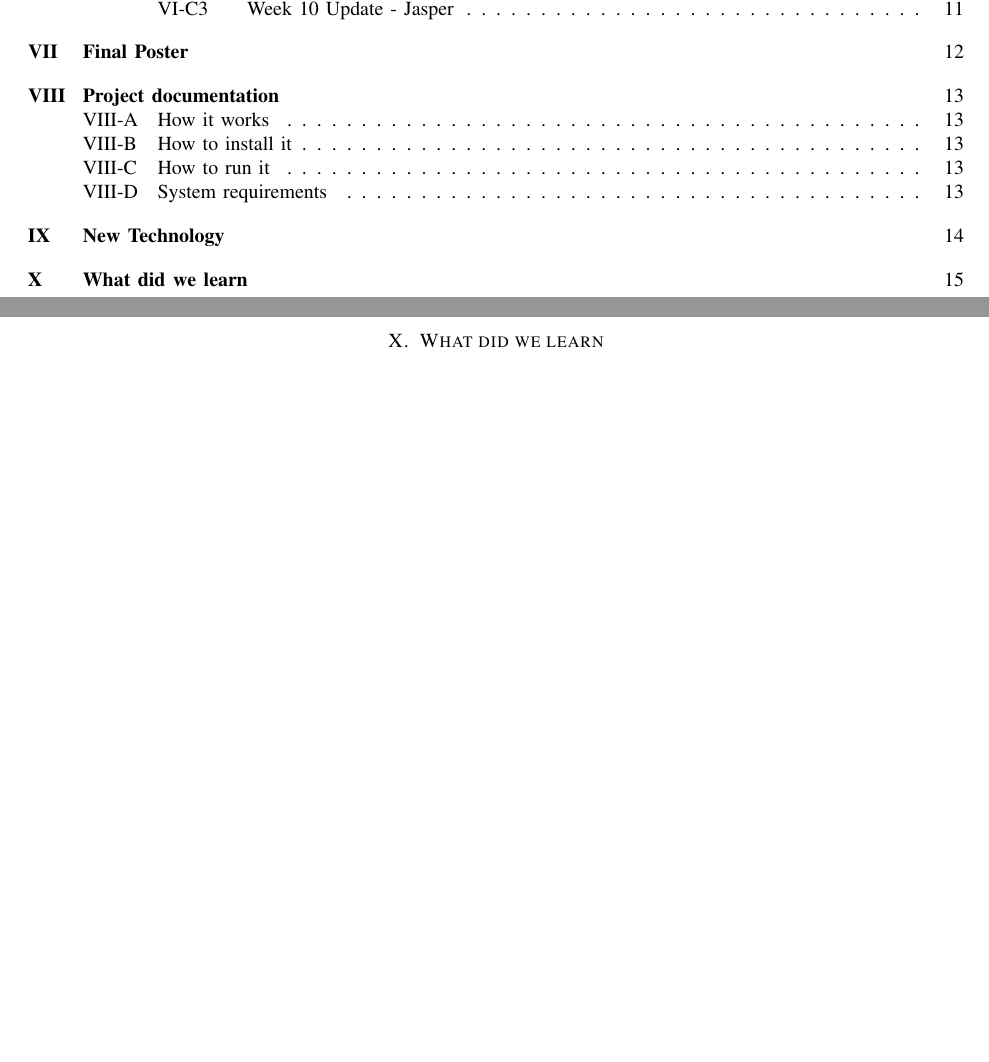
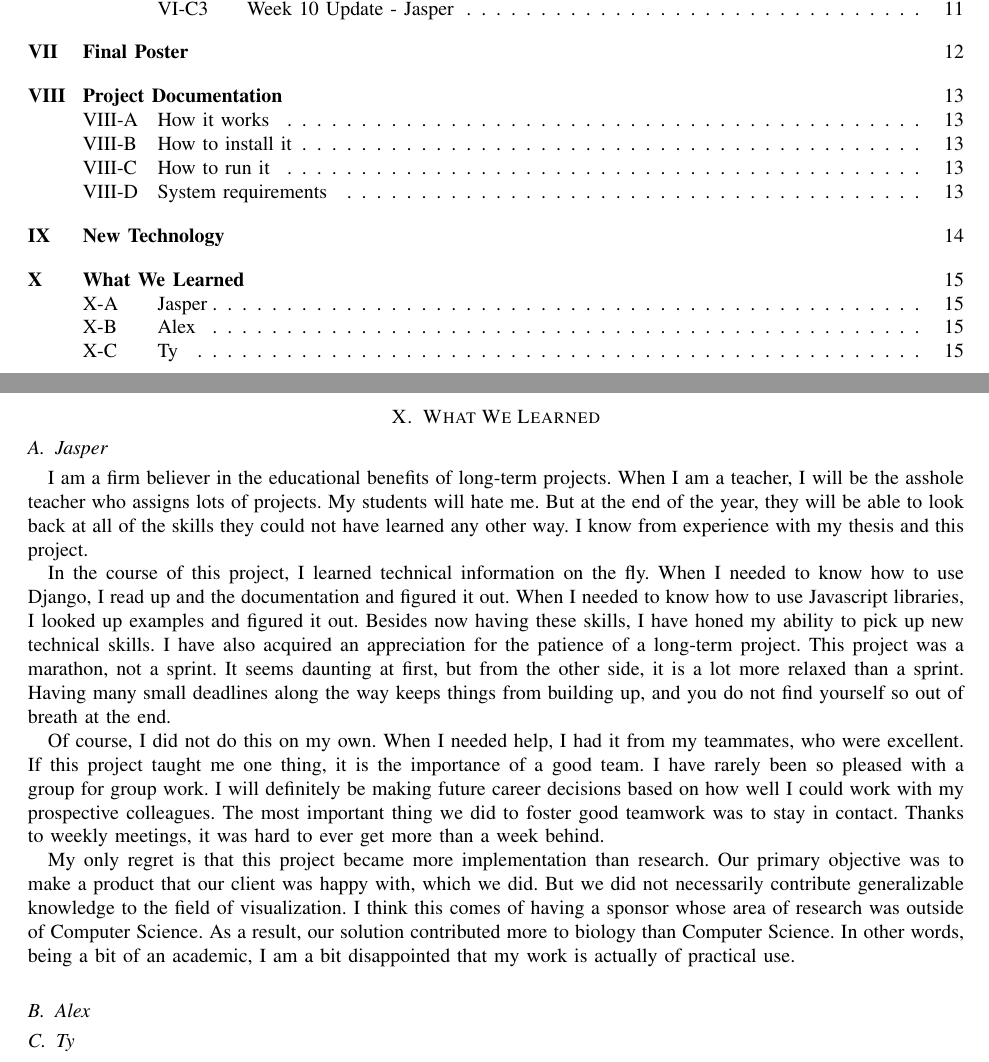
Before and after one commit to bugs-in-the-data/final_report, a LaTeX paper (report.tex, which reads jasper_learned.tex): two parts of pages 3 and 18 of 18, joined at a grey line, cut so that both start at the same text, the shorter picture padded with empty space. Compiled offline with pdfLaTeX; a missing font is replaced by an installed copy or a similar font; a LaTeX package or settings file that is missing is left out.

Commit message:
adds section for what jasper learned

```diff
--- /dev/null
+++ b/jasper_learned.tex
@@ -0,0 +1,38 @@
+% What did you learn from all this? One per team member.
+%   What technical information did you learn?
+%   What non-technical information did you learn?
+%   What have you learned about project work?
+%   What have you learned about project management?
+%   What have you learned about working in teams?
+%   If you could do it all over, what would you do differently?
+% Be honest here -- no B.S.
+
+I am a firm believer in the educational benefits of long-term projects.
+When I am a teacher, I will be the asshole teacher who assigns lots of projects.
+My students will hate me.
+But at the end of the year, they will be able to look back at all of the skills they could not have learned any other way.
+I know from experience with my thesis and this project.
+
+In the course of this project, I learned technical information on the fly.
+When I needed to know how to use Django, I read up and the documentation and figured it out.
+When I needed to know how to use Javascript libraries, I looked up examples and figured it out.
+Besides now having these skills, I have honed my ability to pick up new technical skills.
+I have also acquired an appreciation for the patience of a long-term project.
+This project was a marathon, not a sprint.
+It seems daunting at first, but from the other side, it is a lot more relaxed than a sprint.
+Having many small deadlines along the way keeps things from building up, and you do not find yourself so out of breath at the end.
+
+Of course, I did not do this on my own.
+When I needed help, I had it from my teammates, who were excellent.
+If this project taught me one thing, it is the importance of a good team.
+I have rarely been so pleased with a group for group work.
+I will definitely be making future career decisions based on how well I could work with my prospective colleagues.
+The most important thing we did to foster good teamwork was to stay in contact.
+Thanks to weekly meetings, it was hard to ever get more than a week behind.
+
+My only regret is that this project became more implementation than research.
+Our primary objective was to make a product that our client was happy with, which we did.
+But we did not necessarily contribute generalizable knowledge to the field of visualization.
+I think this comes of having a sponsor whose area of research was outside of Computer Science.
+As a result, our solution contributed more to biology than Computer Science.
+In other words, being a bit of an academic, I am a bit disappointed that my work is actually of practical use.
--- a/report.tex
+++ b/report.tex
@@ -124,7 +124,7 @@ Our original Technology Review is included below, along with notes about changes
 % Were there any people on campus that were really helpful?
 
 \newpage
-\section{What did we learn} % @TODO: Ty, Alex, Jasper
+\section{What We Learned} % @TODO: Ty, Alex, Jasper
 % What did you learn from all this? One per team member.
 %   What technical information did you learn?
 %   What non-technical information did you learn?
@@ -133,4 +133,11 @@ Our original Technology Review is included below, along with notes about changes
 %   What have you learned about working in teams?
 %   If you could do it all over, what would you do differently?
 % Be honest here -- no B.S.
+\subsection{Jasper}
+\input{jasper_learned.tex}
+
+\subsection{Alex}
+
+\subsection{Ty}
+
 \end{document}
```
Also changed, not shown: report.tex (2 more changed lines).
